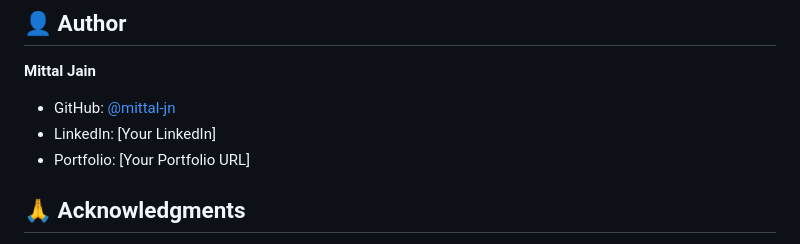
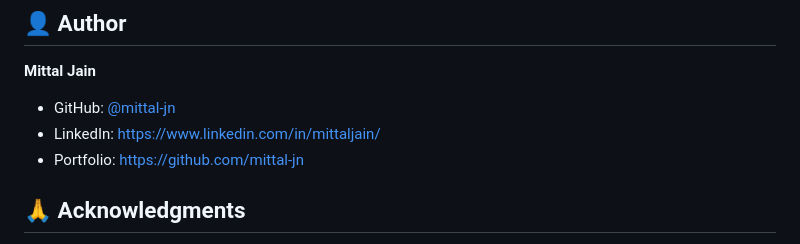
Before and after one commit to mittal-jn/library-finder-aws, a Markdown page: README.md, the part around the change. Rendered like a GitHub page.

Commit message:
Update author contact information in README

```diff
--- a/README.md
+++ b/README.md
@@ -210,8 +210,8 @@ This project is licensed under the MIT License - see the [LICENSE](LICENSE) file
 
 **Mittal Jain**
 - GitHub: [@mittal-jn](https://github.com/mittal-jn)
-- LinkedIn: [Your LinkedIn]
-- Portfolio: [Your Portfolio URL]
+- LinkedIn: https://www.linkedin.com/in/mittaljain/
+- Portfolio: https://github.com/mittal-jn
 
 ## 🙏 Acknowledgments
 
```
